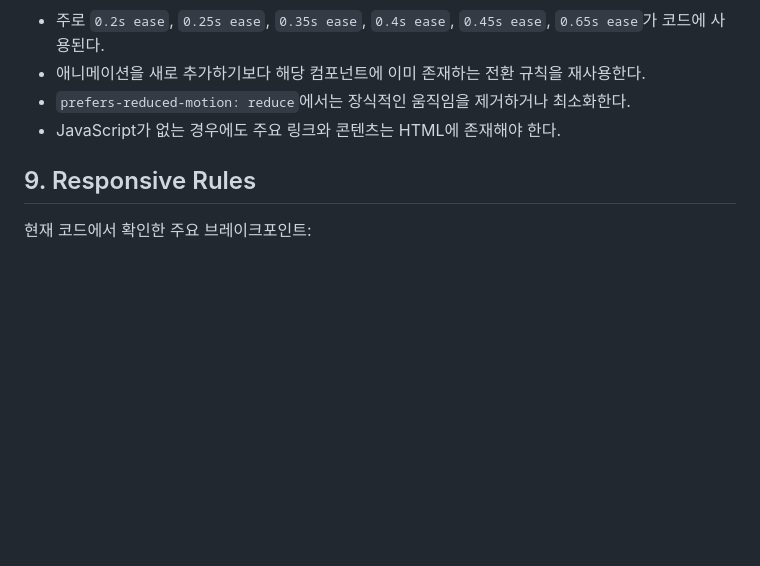
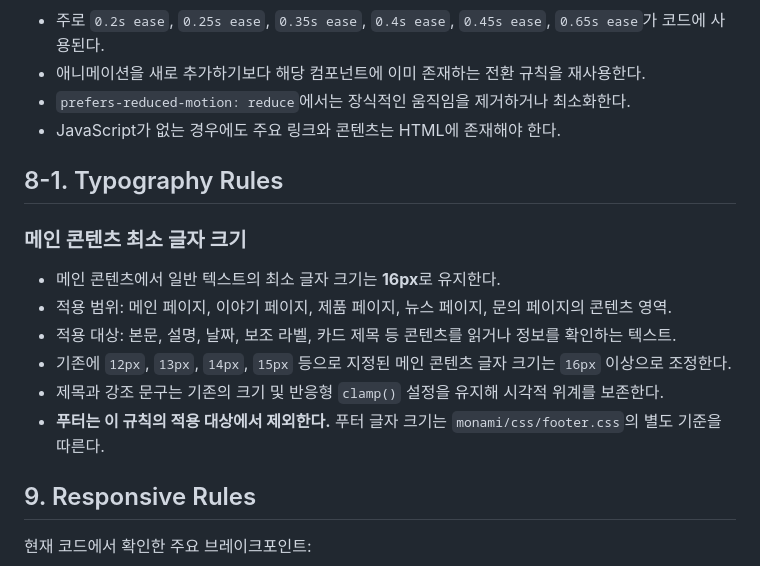
Before and after one commit to leewj0770-collab/class, a Markdown page: monami/Design.md, the part around the change. GitHub-like rendering; blank space fills up the shorter version.

Commit message:
Document 16px minimum content typography rule

```diff
--- a/monami/Design.md
+++ b/monami/Design.md
@@ -223,6 +223,16 @@
 - `prefers-reduced-motion: reduce`에서는 장식적인 움직임을 제거하거나 최소화한다.
 - JavaScript가 없는 경우에도 주요 링크와 콘텐츠는 HTML에 존재해야 한다.
 
+## 8-1. Typography Rules
+
+### 메인 콘텐츠 최소 글자 크기
+- 메인 콘텐츠에서 일반 텍스트의 최소 글자 크기는 **16px**로 유지한다.
+- 적용 범위: 메인 페이지, 이야기 페이지, 제품 페이지, 뉴스 페이지, 문의 페이지의 콘텐츠 영역.
+- 적용 대상: 본문, 설명, 날짜, 보조 라벨, 카드 제목 등 콘텐츠를 읽거나 정보를 확인하는 텍스트.
+- 기존에 `12px`, `13px`, `14px`, `15px` 등으로 지정된 메인 콘텐츠 글자 크기는 `16px` 이상으로 조정한다.
+- 제목과 강조 문구는 기존의 크기 및 반응형 `clamp()` 설정을 유지해 시각적 위계를 보존한다.
+- **푸터는 이 규칙의 적용 대상에서 제외한다.** 푸터 글자 크기는 `monami/css/footer.css`의 별도 기준을 따른다.
+
 ## 9. Responsive Rules
 
 현재 코드에서 확인한 주요 브레이크포인트:
```
